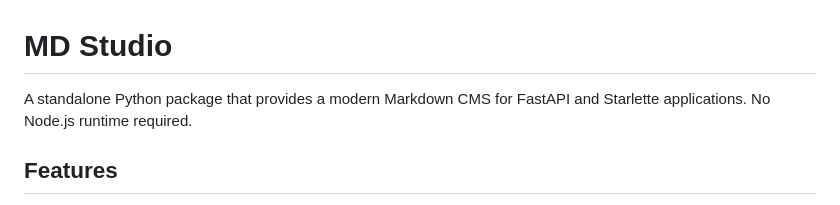
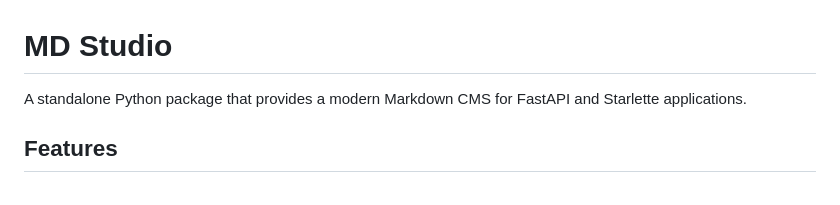
Before and after one commit to Auniik/md-studio, a Markdown page: README.md, the part around the change. Drawn GitHub-style.

```diff
--- a/README.md
+++ b/README.md
@@ -1,6 +1,6 @@
 # MD Studio
 
-A standalone Python package that provides a modern Markdown CMS for FastAPI and Starlette applications. No Node.js runtime required.
+A standalone Python package that provides a modern Markdown CMS for FastAPI and Starlette applications.
 
 ## Features
 
```
